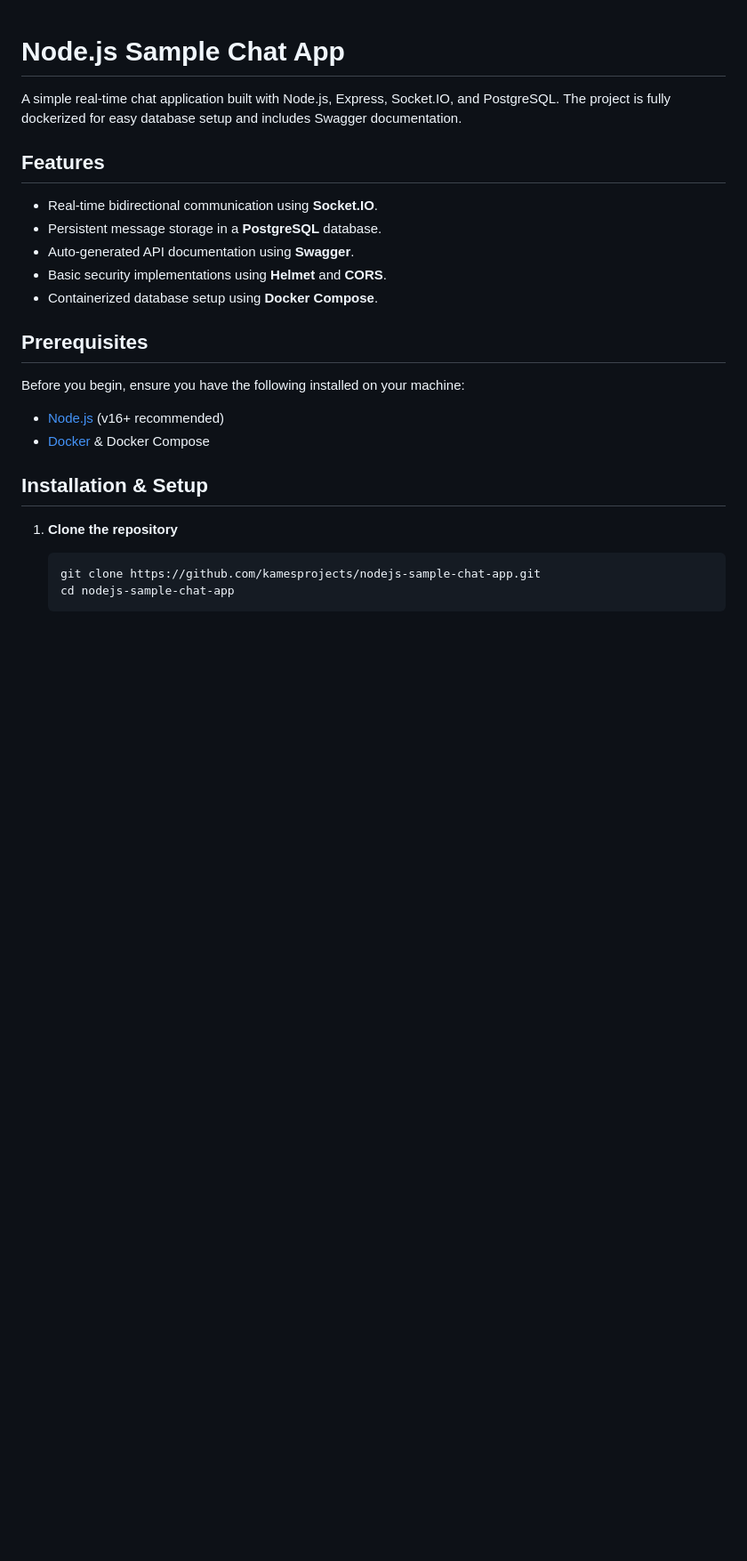
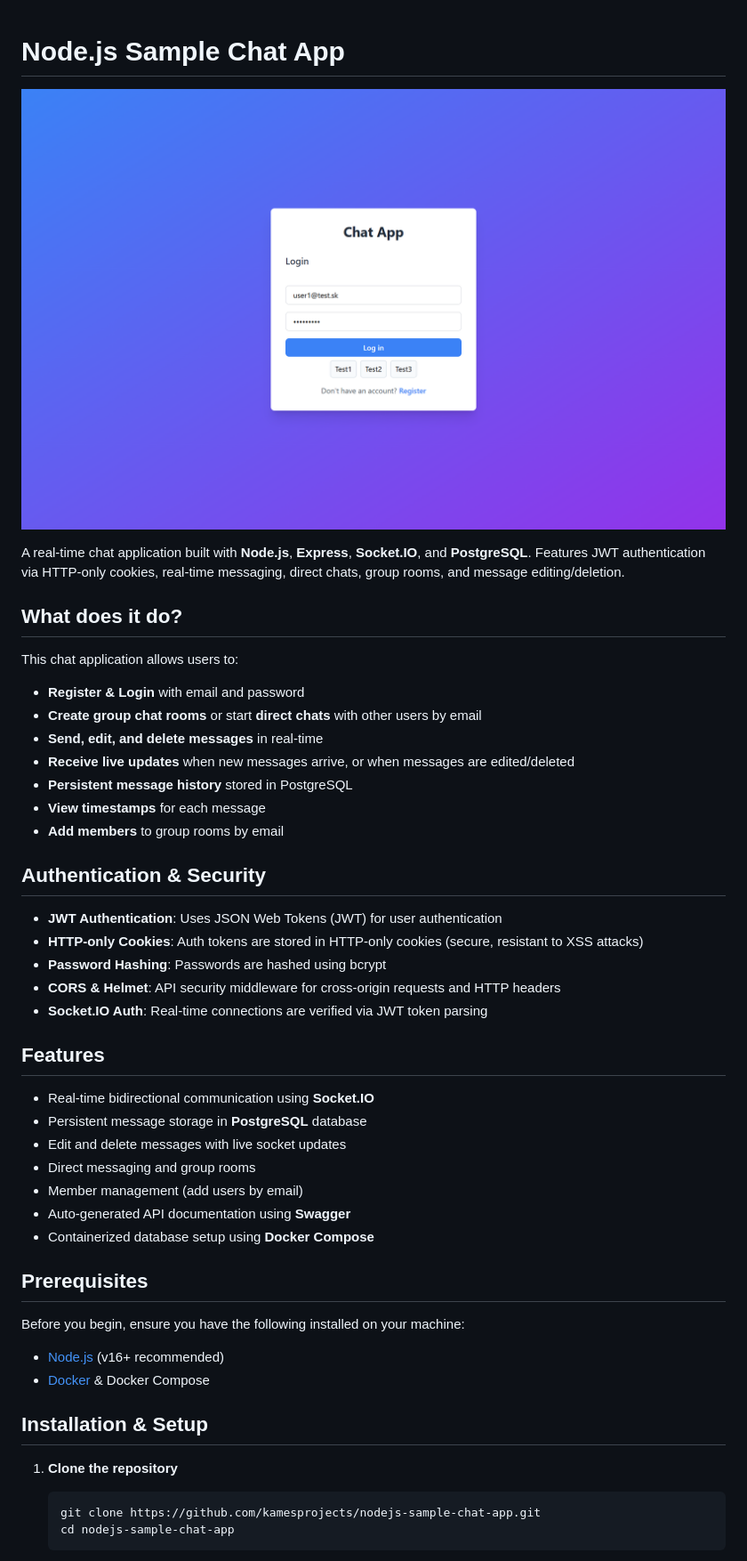
Before and after one commit to kamesprojects/nodejs-sample-chat-app, a Markdown page: README.md, the part around the change. Shown: that part at 89% size. Drawn GitHub-style; pictures changed too: public/images/UI.png (added); blank space fills up the shorter version.

Commit message:
improved readme

```diff
--- a/README.md
+++ b/README.md
@@ -1,13 +1,36 @@
 # Node.js Sample Chat App
 
-A simple real-time chat application built with Node.js, Express, Socket.IO, and PostgreSQL. The project is fully dockerized for easy database setup and includes Swagger documentation.
+![Chat App UI](public/images/UI.png)
+
+A real-time chat application built with **Node.js**, **Express**, **Socket.IO**, and **PostgreSQL**. Features JWT authentication via HTTP-only cookies, real-time messaging, direct chats, group rooms, and message editing/deletion.
+
+## What does it do?
+
+This chat application allows users to:
+- **Register & Login** with email and password
+- **Create group chat rooms** or start **direct chats** with other users by email
+- **Send, edit, and delete messages** in real-time
+- **Receive live updates** when new messages arrive, or when messages are edited/deleted
+- **Persistent message history** stored in PostgreSQL
+- **View timestamps** for each message
+- **Add members** to group rooms by email
+
+## Authentication & Security
+
+- **JWT Authentication**: Uses JSON Web Tokens (JWT) for user authentication
+- **HTTP-only Cookies**: Auth tokens are stored in HTTP-only cookies (secure, resistant to XSS attacks)
+- **Password Hashing**: Passwords are hashed using bcrypt
+- **CORS & Helmet**: API security middleware for cross-origin requests and HTTP headers
+- **Socket.IO Auth**: Real-time connections are verified via JWT token parsing
 
 ## Features
-- Real-time bidirectional communication using **Socket.IO**.
-- Persistent message storage in a **PostgreSQL** database.
-- Auto-generated API documentation using **Swagger**.
-- Basic security implementations using **Helmet** and **CORS**.
-- Containerized database setup using **Docker Compose**.
+- Real-time bidirectional communication using **Socket.IO**
+- Persistent message storage in **PostgreSQL** database
+- Edit and delete messages with live socket updates
+- Direct messaging and group rooms
+- Member management (add users by email)
+- Auto-generated API documentation using **Swagger**
+- Containerized database setup using **Docker Compose**
 
 ## Prerequisites
 Before you begin, ensure you have the following installed on your machine:
```
